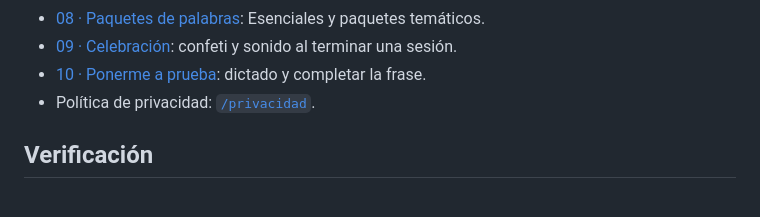
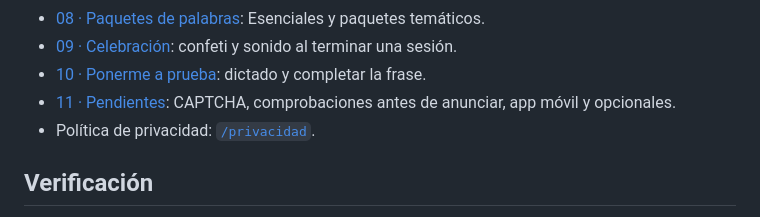
Before and after one commit to dhluna/lexiapp, a Markdown page: README.md, the part around the change. Rendered like a GitHub page.

Commit message:
Documentar pendientes: CAPTCHA (Turnstile), lanzamiento y app móvil
Co-Authored-By: Claude Opus 5.5 <noreply@anthropic.com>

```diff
--- a/README.md
+++ b/README.md
@@ -106,6 +106,7 @@ El detalle está en `docs/`:
 - [08 · Paquetes de palabras](docs/08-paquetes.md): Esenciales y paquetes temáticos.
 - [09 · Celebración](docs/09-celebracion.md): confeti y sonido al terminar una sesión.
 - [10 · Ponerme a prueba](docs/10-ejercicios.md): dictado y completar la frase.
+- [11 · Pendientes](docs/11-pendientes.md): CAPTCHA, comprobaciones antes de anunciar, app móvil y opcionales.
 - Política de privacidad: [`/privacidad`](https://lexiapp.app/privacidad).
 
 ## Verificación
```
Also changed, not shown: docs/11-pendientes.md (added, +78 -0 lines).
